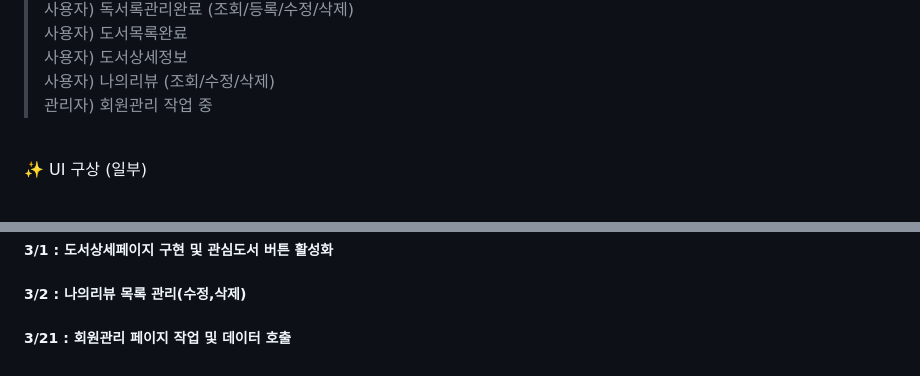
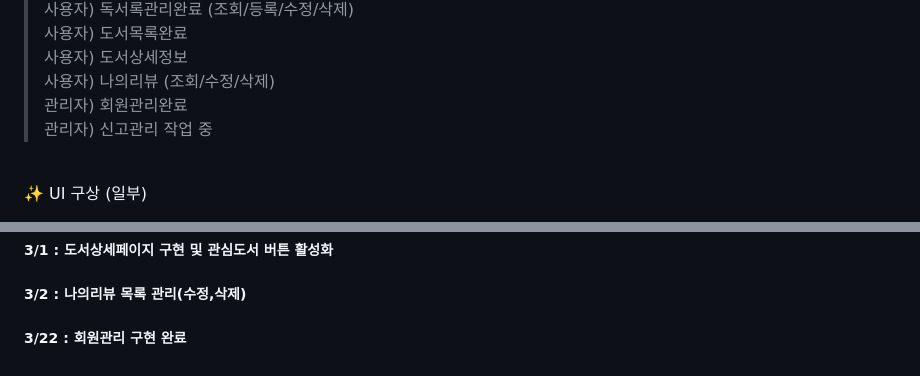
Before and after one commit to soyoungjangme/iread, a Markdown page: README.md, 2 parts joined by grey strips. Drawn GitHub-style.

```diff
--- a/README.md
+++ b/README.md
@@ -27,7 +27,8 @@ iread
 > 사용자) 도서목록완료<br>
 > 사용자) 도서상세정보<br>
 > 사용자) 나의리뷰 (조회/수정/삭제) <br>
-> 관리자) 회원관리 작업 중 <br>
+> 관리자) 회원관리완료 <br>
+> 관리자) 신고관리 작업 중 <br>
 <br>
 
 ✨ UI 구상 (일부)
@@ -86,4 +87,4 @@ iread
 
 ##### 3/2 : 나의리뷰 목록 관리(수정,삭제)
 
-##### 3/21 : 회원관리 페이지 작업 및 데이터 호출
+##### 3/22 : 회원관리 구현 완료
```
